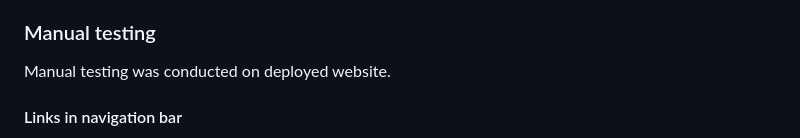
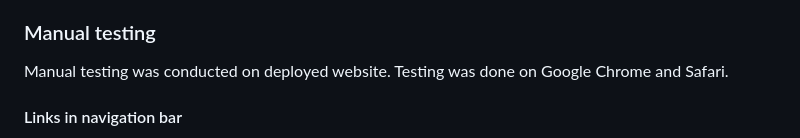
Before and after one commit to hogbergmarkus/4-paws, a Markdown page: README.md, the part around one of its changes. Drawn GitHub-style.

Commit message:
Add to credits and manual testing in README.md

```diff
--- a/README.md
+++ b/README.md
@@ -285,7 +285,7 @@ After deploying the website to GitHub pages, testing was continued on the same d
 
 ### Manual testing
 
-Manual testing was conducted on deployed website.
+Manual testing was conducted on deployed website. Testing was done on Google Chrome and Safari.
 
 #### Links in navigation bar
 
```
Also changed, not shown: other parts of README.md (+1 -1 lines).
